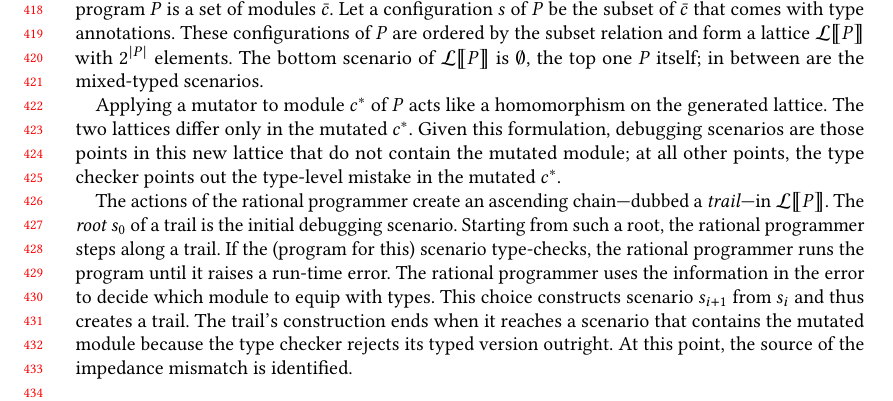
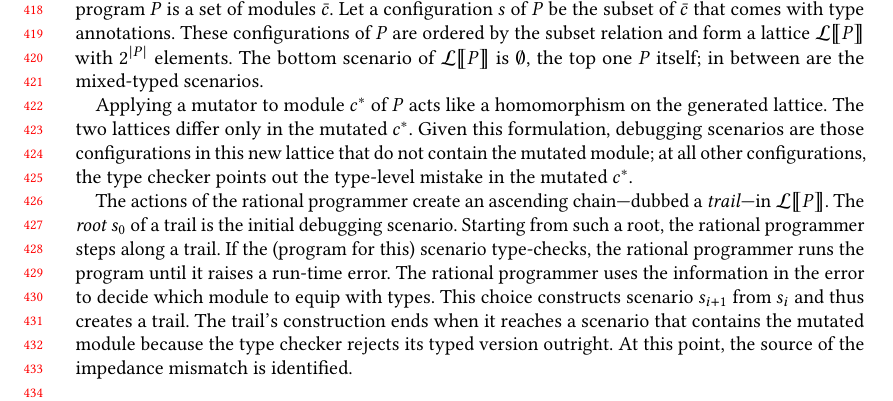
Before and after one commit to LLazarek/blame-evaluation-gt, a LaTeX paper (writing/paper.tex, which reads writing/rational-stuff.tex): part of page 9 of 26, cut so that both start at the same text. Compiled offline with pdfLaTeX.

Commit message:
Use configuration consistently in lattice definitions

```diff
--- a/writing/rational-stuff.tex
+++ b/writing/rational-stuff.tex
@@ -11,8 +11,8 @@ scenarios.
 
 Applying a mutator to module $\component^*$ of $\system$ acts like a homomorphism
 on the generated lattice. The two lattices differ only in the mutated
-$\component^*$. Given this formulation, debugging scenarios are those points in
-this new lattice that do not contain the mutated module; at all other points, the type
+$\component^*$. Given this formulation, debugging scenarios are those configurations in
+this new lattice that do not contain the mutated module; at all other configurations, the type
 checker points out the type-level mistake in the mutated $\component^*$.
 
 The actions of the rational programmer create an ascending chain---dubbed a
```
